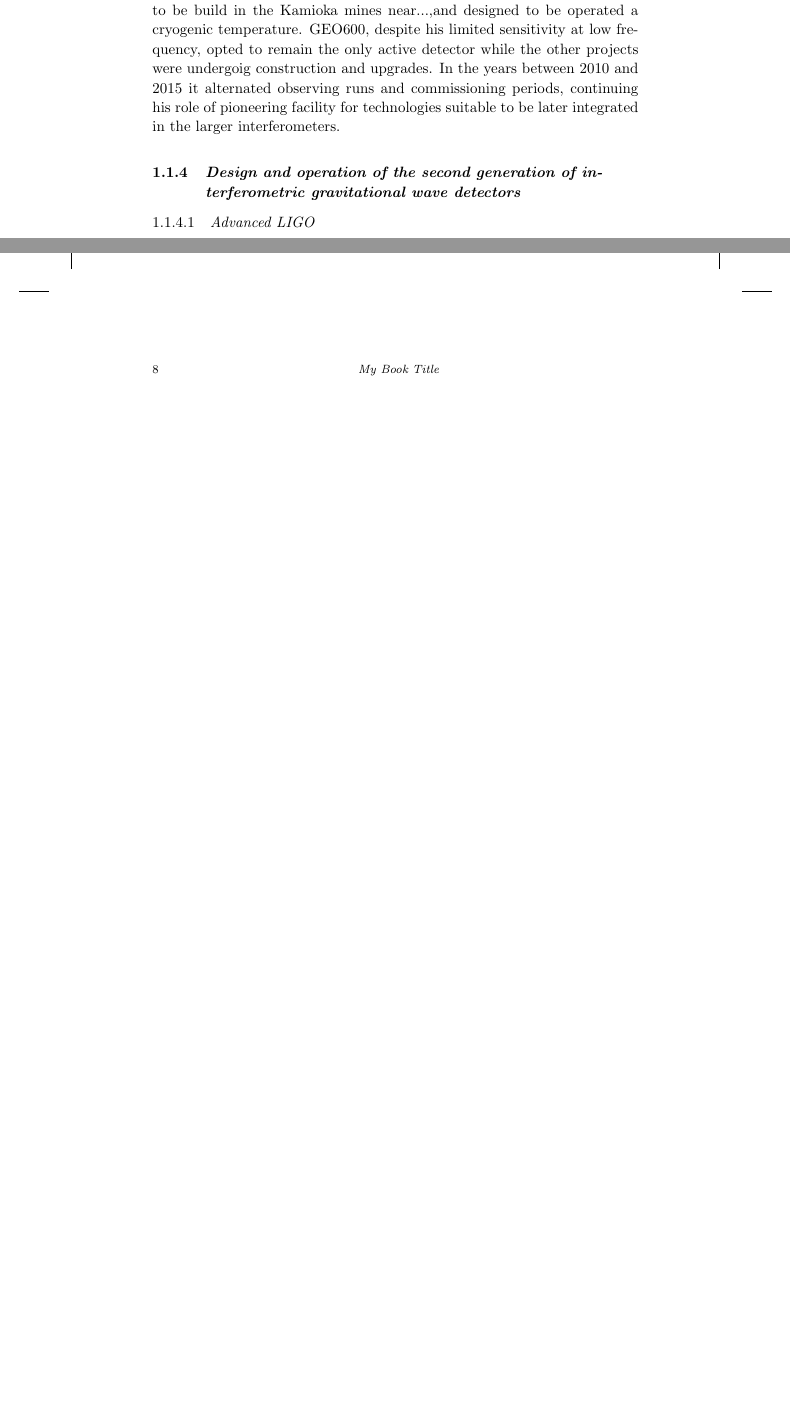
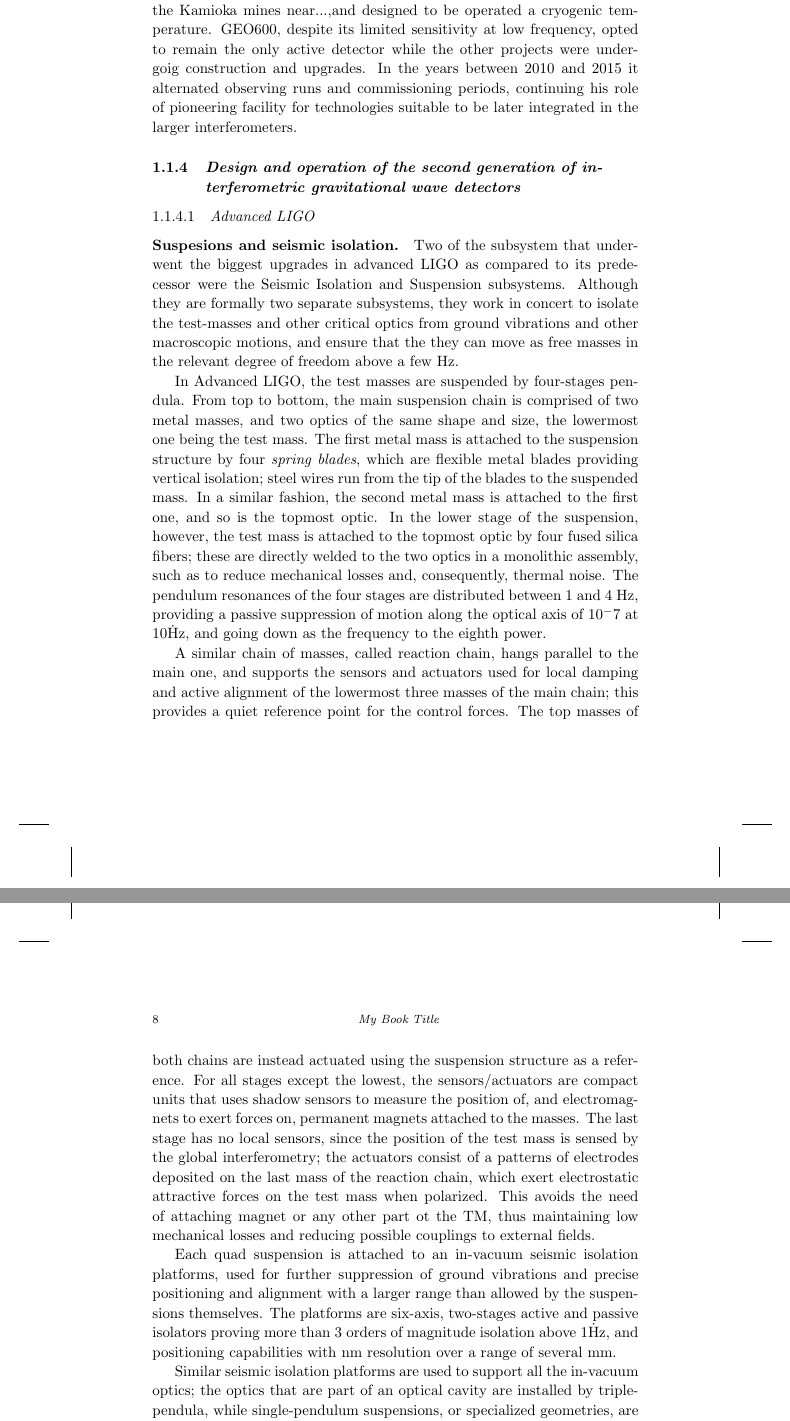
Before and after one commit to pfulda/bookchapter, a LaTeX thesis (TEX/main.tex, which reads TEX/1stgen.tex, TEX/2ndgen.tex): two parts of pages 14 and 15 of 16 before the commit and two parts of pages 14 and 15 of 18 after it, joined at a grey line, cut so that both start at the same text, the shorter picture padded with empty space. Compiled offline with pdfLaTeX.

Commit message:
2ndgen.tex: first draft of suspensions section, small bits of laser and TCS Also, small corrections to 1stgen.tex

```diff
--- a/TEX/1stgen.tex
+++ b/TEX/1stgen.tex
@@ -21,10 +20,11 @@ The LIGO and VIRGO projects both followed a similar approach: a complete shutdow
-In Japan, the TAMA300 project was transformed in LCGT, later renamed KAGRA: a 3-km scale detector to be build in the Kamioka mines near...,and designed to be operated a cryogenic temperature.
-GEO600, despite his limited sensitivity at low frequency, opted to remain the only active detector while the other projects were undergoig construction and upgrades. In the years between 2010 and 2015 it alternated observing runs and commissioning periods, continuing his role of pioneering facility for technologies suitable to be later integrated in the larger interferometers.
+The LIGO and VIRGO projects both followed a similar approach: a complete shutdown of the facilities and replacement of all subsystems with more advanced versions. More powerful laser, better seismic isolation systems, bigger optics, the introduction of a signal recycling cavity and a more sensitive readout system.
+In Japan, the TAMA300 project evolved in LCGT, later renamed KAGRA: a 3-km scale detector to be build in the Kamioka mines near...,and designed to be operated a cryogenic temperature.
+GEO600, despite its limited sensitivity at low frequency, opted to remain the only active detector while the other projects were undergoig construction and upgrades. In the years between 2010 and 2015 it alternated observing runs and commissioning periods, continuing his role of pioneering facility for technologies suitable to be later integrated in the larger interferometers.
 
 
 % TODO:
 % include list of runs (including partners)
-% Inlcude eLIGO
+% Include eLIGO
 % More on GEO600 as a pioneer
 
 
--- a/TEX/2ndgen.tex
+++ b/TEX/2ndgen.tex
@@ -1,3 +1,16 @@
 \subsection{Design and operation of the second generation of interferometric gravitational wave detectors}\label{subsec:2ndgen}
 
+%Beside generally aiming at a factor 10 overall improvement in sensitivity, and an expansion fo the sensitive frequency band towards lower frequencies, the design of the advanced detectors was aimed at making them limited by thermal noise, laser radiation pressure and laser shot noise. As a consequence, all other possible sources of noise needed to be pushed well below these main ones.
+
 \subsubsection{Advanced LIGO}
+
+\paragraph*{Suspesions and seismic isolation.}
+Two of the subsystem that underwent the biggest upgrades in advanced LIGO as compared to its predecessor were the Seismic Isolation and Suspension subsystems. Although they are formally two separate subsystems, they work in concert to isolate the test-masses and other critical optics from ground vibrations and other macroscopic motions, and ensure that the they can move as free masses in the relevant degree of freedom above a few Hz.
+
+In Advanced LIGO, the test masses are suspended by four-stages pendula. From top to bottom, the main suspension chain is comprised of two metal masses, and two optics of the same shape and size, the lowermost one being the test mass. The first metal mass is attached to the suspension structure by four \textit{spring blades}, which are flexible metal blades providing vertical isolation; steel wires run from the tip of the blades to the suspended mass. In a similar fashion, the second metal mass is attached to the first one, and so is the topmost optic. In the lower stage of the suspension, however, the test mass is attached to the topmost optic by four fused silica fibers; these are directly welded to the two optics in a monolithic assembly, such as to reduce mechanical losses and, consequently, thermal noise. The pendulum resonances of the four stages are distributed between 1 and 4 Hz, providing a passive suppression of motion along the optical axis of $10^-7$ at 10\.Hz, and going down as the frequency to the eighth power.
+
+A similar chain of masses, called reaction chain, hangs parallel to the main one, and supports the sensors and actuators used for local damping and active alignment of the lowermost three masses of the main chain; this provides a quiet reference point for the control forces. The top masses of both chains are instead actuated using the suspension structure as a reference. For all stages except the lowest, the sensors/actuators are compact units that uses shadow sensors to measure the position of, and electromagnets to exert forces on, permanent magnets attached to the masses. The last stage has no local sensors, since the position of the test mass is sensed by the global interferometry; the actuators consist of a patterns of electrodes deposited on the last mass of the reaction chain, which exert electrostatic attractive forces on the test mass when polarized. This avoids the need of attaching magnet or any other part ot the TM, thus maintaining low mechanical losses and reducing possible couplings to external fields.
+
+Each quad suspension is attached to an in-vacuum seismic isolation platforms, used for further suppression of ground vibrations and precise positioning and alignment with a larger range than allowed by the suspensions themselves. The platforms are six-axis, two-stages active and passive isolators proving more than 3 orders of magnitude isolation above 1\.Hz, and positioning capabilities with nm resolution over a range of several mm.
+
+Similar seismic isolation platforms are used to support all the in-vacuum optics; the optics that are part of an optical cavity are installed by triple-pendula, while single-pendulum suspensions, or specialized geometries, are used to isolate less critical optics where necessary.
```
Also changed, not shown: TEX/1stgen.tex (5 more changed lines), TEX/2ndgen.tex (11 more changed lines).
